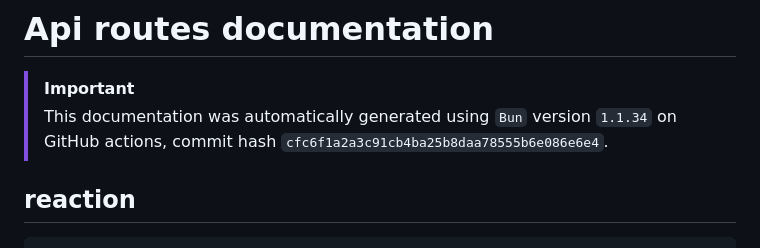
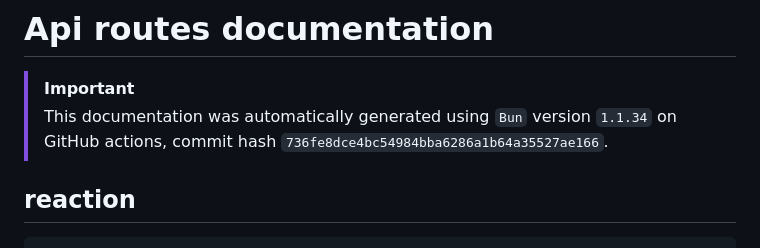
Before and after one commit to ppetschen/B-DEV-500-BAR-5-1-area-2024, a Markdown page: server/docs/api-routes.md, the part around the change. GitHub-like rendering.

Commit message:
add: auto-generated docs from GitHub Actions

```diff
--- a/server/docs/api-routes.md
+++ b/server/docs/api-routes.md
@@ -3,7 +3,7 @@
 
 > [!IMPORTANT]
 > This documentation was automatically generated using `Bun` version `1.1.34` on
-> GitHub actions, commit hash `cfc6f1a2a3c91cb4ba25b8daa78555b6e086e6e4`.
+> GitHub actions, commit hash `736fe8dce4bc54984bba6286a1b64a35527ae166`.
 
 ## reaction
 
```
